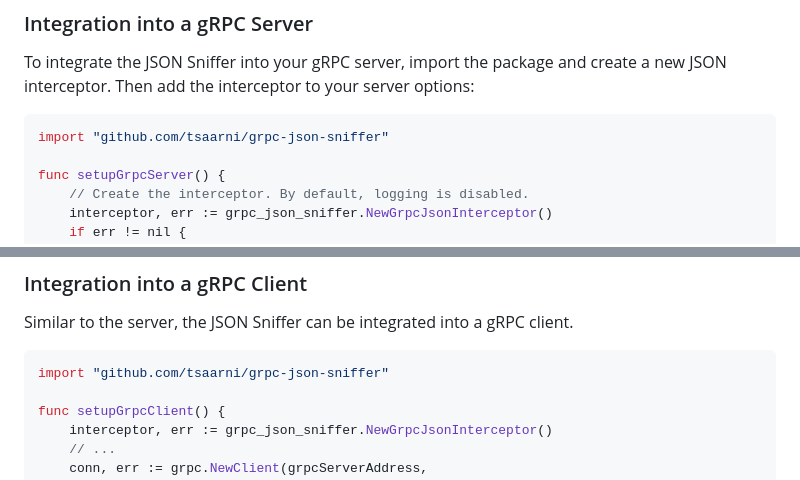
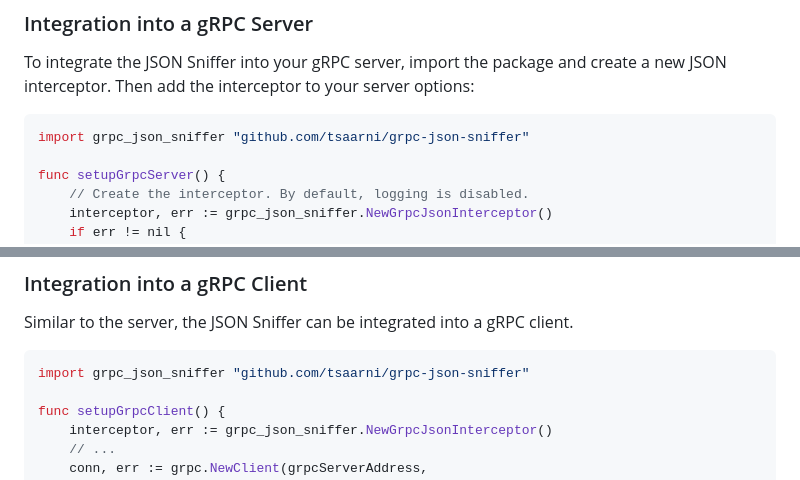
Before and after one commit to tsaarni/grpc-json-sniffer, a Markdown page: README.md, 2 parts joined by grey strips. Drawn GitHub-style.

Commit message:
doc cleanup

````diff
--- a/README.md
+++ b/README.md
@@ -16,7 +16,7 @@ To integrate the JSON Sniffer into your gRPC server, import the package and crea
 Then add the interceptor to your server options:
 
 ```go
-import "github.com/tsaarni/grpc-json-sniffer"
+import grpc_json_sniffer "github.com/tsaarni/grpc-json-sniffer"
 
 func setupGrpcServer() {
     // Create the interceptor. By default, logging is disabled.
@@ -49,7 +49,7 @@ See [`example/server/server.go`](example/server/server.go) for full example.
 Similar to the server, the JSON Sniffer can be integrated into a gRPC client.
 
 ```go
-import "github.com/tsaarni/grpc-json-sniffer"
+import grpc_json_sniffer "github.com/tsaarni/grpc-json-sniffer"
 
 func setupGrpcClient() {
 	interceptor, err := grpc_json_sniffer.NewGrpcJsonInterceptor()
````
